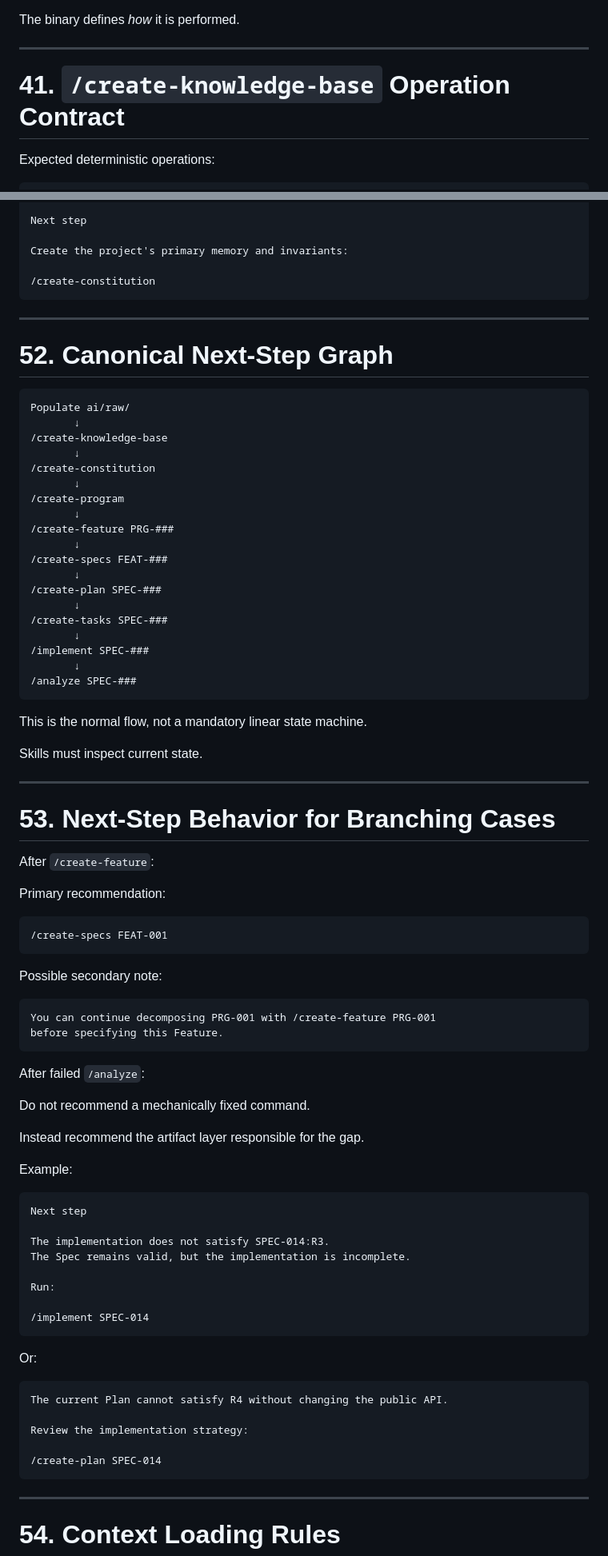
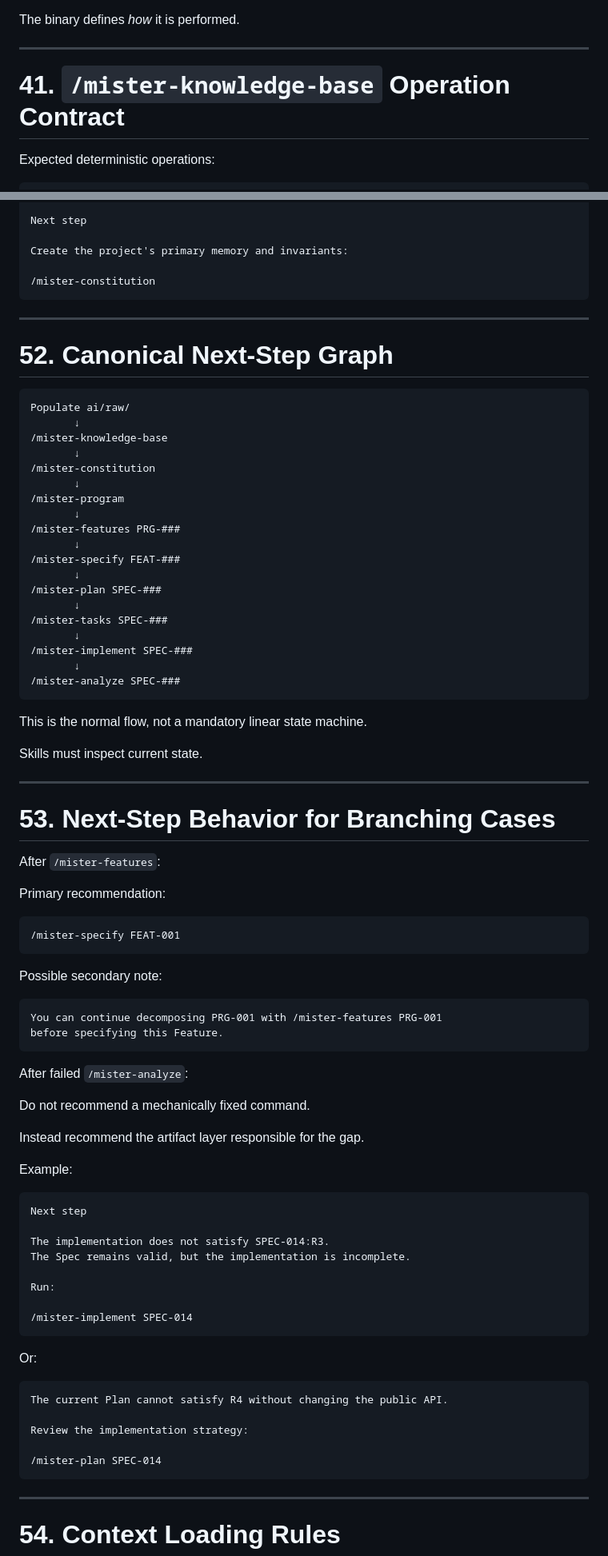
Before and after one commit to mottamarcio/misterspec, a Markdown page: docs/architecture-specification.md, 2 parts joined by grey strips. Shown at 80% size. Rendered like a GitHub page.

````diff
--- a/docs/architecture-specification.md
+++ b/docs/architecture-specification.md
@@ -1769,7 +1769,7 @@ The binary defines *how* it is performed.
 
 ---
 
-# 41. `/create-knowledge-base` Operation Contract
+# 41. `/mister-knowledge-base` Operation Contract
 
 Expected deterministic operations:
 
@@ -2042,7 +2042,7 @@ Next step
 
 Create the project's primary memory and invariants:
 
-/create-constitution
+/mister-constitution
 ```
 
 ---
@@ -2052,23 +2052,23 @@ Create the project's primary memory and invariants:
 ```text
 Populate ai/raw/
        ↓
-/create-knowledge-base
+/mister-knowledge-base
        ↓
-/create-constitution
+/mister-constitution
        ↓
-/create-program
+/mister-program
        ↓
-/create-feature PRG-###
+/mister-features PRG-###
        ↓
-/create-specs FEAT-###
+/mister-specify FEAT-###
        ↓
-/create-plan SPEC-###
+/mister-plan SPEC-###
        ↓
-/create-tasks SPEC-###
+/mister-tasks SPEC-###
        ↓
-/implement SPEC-###
+/mister-implement SPEC-###
        ↓
-/analyze SPEC-###
+/mister-analyze SPEC-###
 ```
 
 This is the normal flow, not a mandatory linear state machine.
@@ -2079,22 +2079,22 @@ Skills must inspect current state.
 
 # 53. Next-Step Behavior for Branching Cases
 
-After `/create-feature`:
+After `/mister-features`:
 
 Primary recommendation:
 
 ```text
-/create-specs FEAT-001
+/mister-specify FEAT-001
 ```
 
 Possible secondary note:
 
 ```text
-You can continue decomposing PRG-001 with /create-feature PRG-001
+You can continue decomposing PRG-001 with /mister-features PRG-001
 before specifying this Feature.
 ```
 
-After failed `/analyze`:
+After failed `/mister-analyze`:
 
 Do not recommend a mechanically fixed command.
 
@@ -2110,7 +2110,7 @@ The Spec remains valid, but the implementation is incomplete.
 
 Run:
 
-/implement SPEC-014
+/mister-implement SPEC-014
 ```
 
 Or:
@@ -2120,7 +2120,7 @@ The current Plan cannot satisfy R4 without changing the public API.
 
 Review the implementation strategy:
 
-/create-plan SPEC-014
+/mister-plan SPEC-014
 ```
 
 ---
````
Also changed, not shown: other parts of docs/architecture-specification.md (+53 -53 lines).
